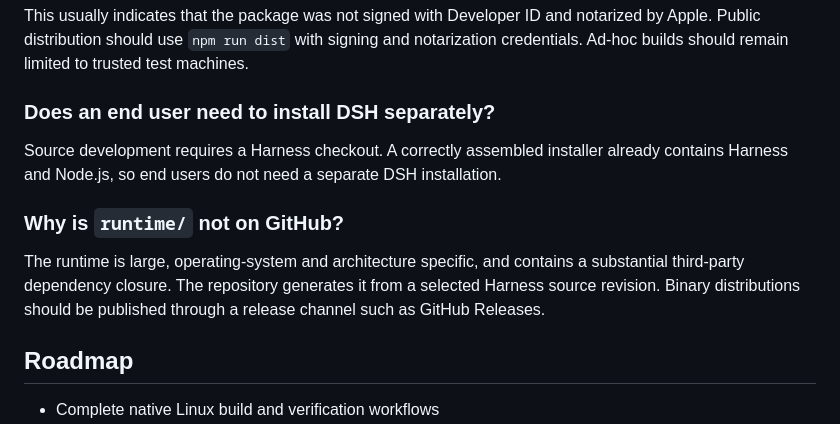
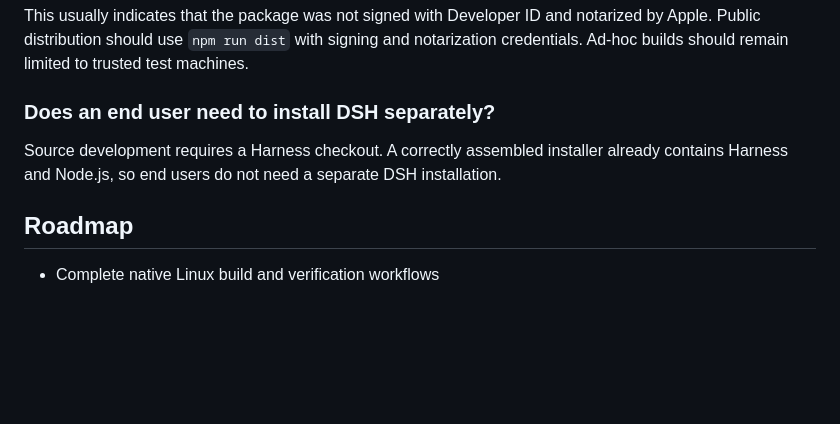
Before and after one commit to henrry666/dsh-app, a Markdown page: README.md, the part around the change. Rendered like a GitHub page; blank space fills up the shorter version.

Commit message:
Remove explanation for `runtime/` GitHub presence
Removed section explaining why `runtime/` is not on GitHub.

```diff
--- a/README.md
+++ b/README.md
@@ -290,10 +290,6 @@ This usually indicates that the package was not signed with Developer ID and not
 
 Source development requires a Harness checkout. A correctly assembled installer already contains Harness and Node.js, so end users do not need a separate DSH installation.
 
-### Why is `runtime/` not on GitHub?
-
-The runtime is large, operating-system and architecture specific, and contains a substantial third-party dependency closure. The repository generates it from a selected Harness source revision. Binary distributions should be published through a release channel such as GitHub Releases.
-
 ## Roadmap
 
 - Complete native Linux build and verification workflows
```
